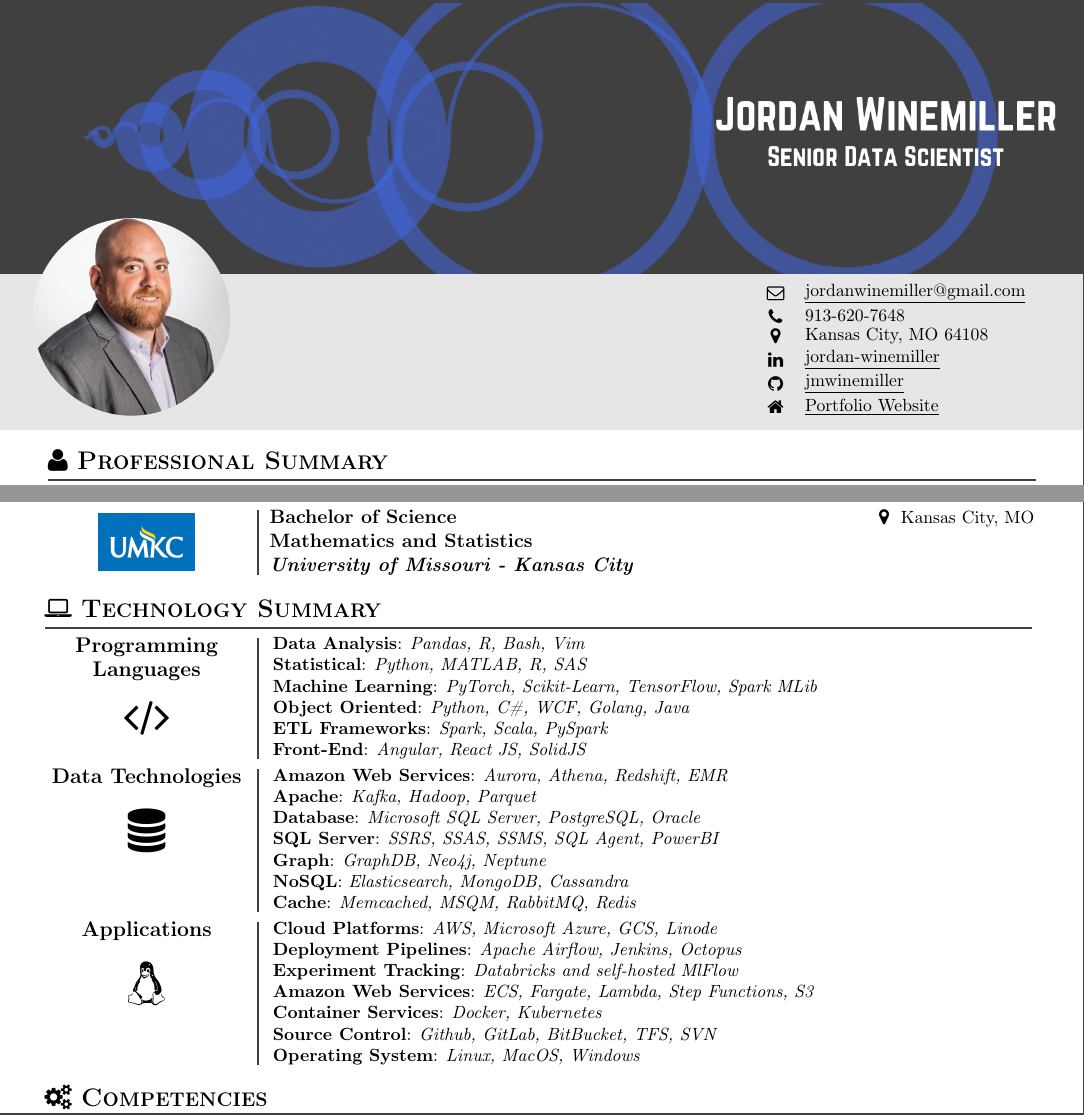
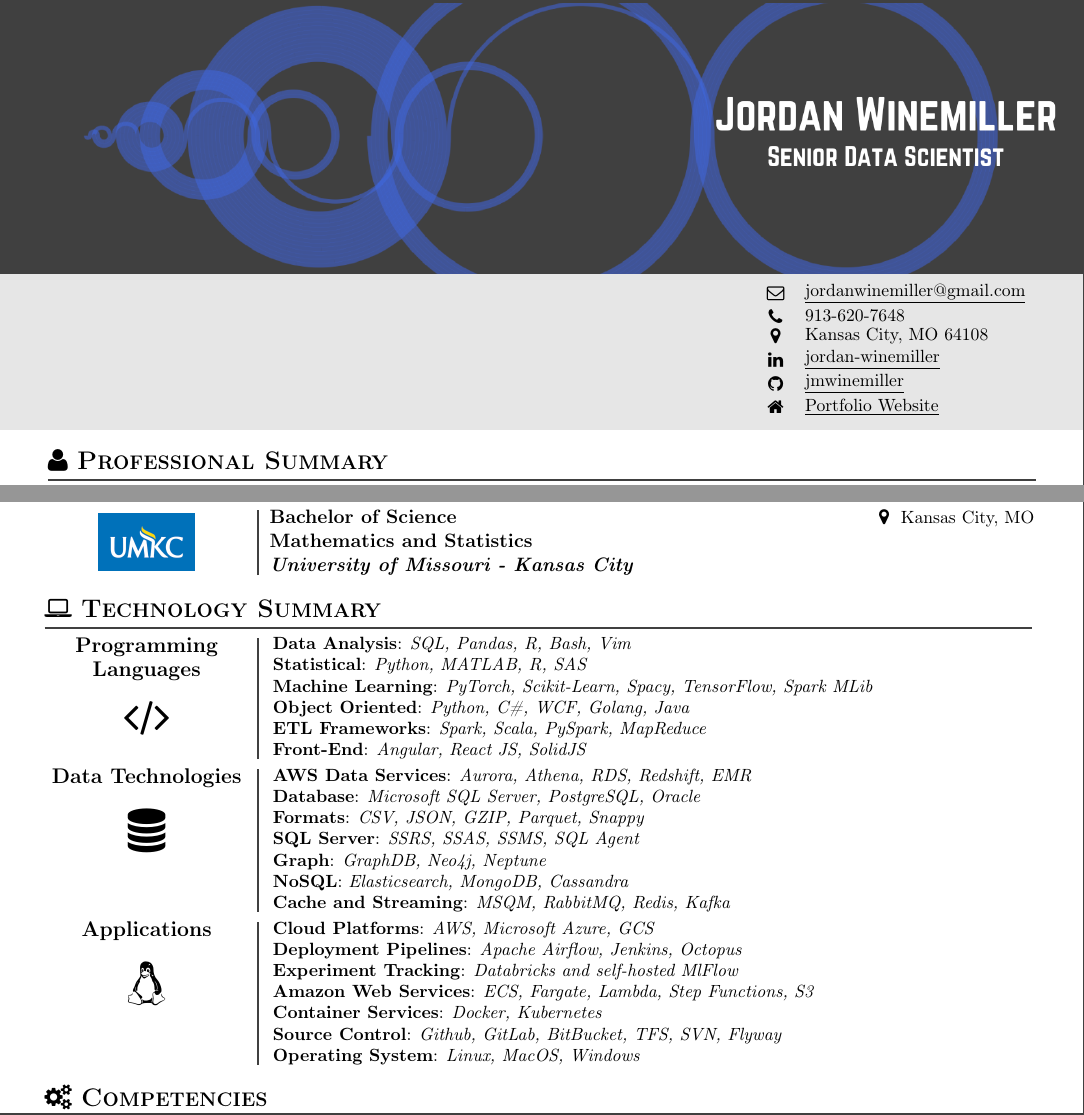
Before and after one commit to jmwinemiller/professional_documents, a LaTeX CV (src/curriculum_vitae/CV.tex, which reads src/curriculum_vitae/sections/technology_summary.tex): two parts of pages 1 and 5 of 7, joined at a grey line, cut so that both start at the same text. Compiled offline with pdfLaTeX.

Commit message:
Removed picture.

```diff
--- a/src/curriculum_vitae/CV.tex
+++ b/src/curriculum_vitae/CV.tex
@@ -24,15 +24,15 @@
         \begin{minipage}{\paperwidth}
             \begin{flushleft}
                 \begin{tikzpicture}
-                    \node[
-                    circle,
-                    minimum size=\cvPictureWidth,
-                    path picture={
-                        \node at (path picture bounding box.center){
-                            \includegraphics[width=\cvPictureWidth
-                            ]{profile_picture_2_reduced}
-                        };
-                    }]
+%                    \node[
+%                    circle,
+%                    minimum size=\cvPictureWidth,
+%                    path picture={
+%                        \node at (path picture bounding box.center){
+%                            \includegraphics[width=\cvPictureWidth
+%                            ]{profile_picture_2_reduced}
+%                        };
+%                    }]
                         {};
                     \hspace*{6.0 in}
                     % \vspace*{2.25 in}
@@ -58,7 +58,7 @@
                         & \node{\underline{\href{http://github.com/jmwinemiller}
                         {jmwinemiller}}};\\
                         \node{\faHome};
-                        & \node{\underline{\href{https://jmwinemiller.github.io/}
+                        & \node{\underline{\href{https://jmwinemiller.github.io/portfolio}
                         {Portfolio Website}}};\\
                     };
                 \end{tikzpicture}
--- a/src/curriculum_vitae/sections/technology_summary.tex
+++ b/src/curriculum_vitae/sections/technology_summary.tex
@@ -7,15 +7,15 @@
 {\faCode}
 {\begin{itemize}
     \item \textbf{Data Analysis}:
-       \emph{Pandas, R, Bash, Vim}
+      \emph{SQL, Pandas, R, Bash, Vim}
     \item \textbf{Statistical}:
       \emph{Python, MATLAB, R, SAS}
     \item \textbf{Machine Learning}:
-       \emph{PyTorch, Scikit-Learn, TensorFlow, Spark MLib}
+      \emph{PyTorch, Scikit-Learn, Spacy, TensorFlow, Spark MLib}
     \item \textbf{Object Oriented}:
       \emph{Python, C\#, WCF, Golang, Java}
     \item \textbf{ETL Frameworks}:
-       \emph{Spark, Scala, PySpark}
+      \emph{Spark, Scala, PySpark, MapReduce}
     \item \textbf{Front-End}:
       \emph{Angular, React JS, SolidJS}
 \end{itemize}}
@@ -26,20 +26,20 @@
 {Data Technologies}
 {\faDatabase}
 {\begin{itemize}
-     \item \textbf{Amazon Web Services}:
-       \emph{Aurora, Athena, Redshift, EMR}
-     \item \textbf{Apache}:
-       \emph{Kafka, Hadoop, Parquet}
+    \item \textbf{AWS Data Services}:
+      \emph{Aurora, Athena, RDS, Redshift, EMR}
     \item \textbf{Database}:
       \emph{Microsoft SQL Server, PostgreSQL, Oracle}
+    \item \textbf{Formats}:
+      \emph{CSV, JSON, GZIP, Parquet, Snappy}
     \item \textbf{SQL Server}:
-       \emph{SSRS, SSAS, SSMS, SQL Agent, PowerBI}
+      \emph{SSRS, SSAS, SSMS, SQL Agent}
     \item \textbf{Graph}:
       \emph{GraphDB, Neo4j, Neptune}
     \item \textbf{NoSQL}:
       \emph{Elasticsearch, MongoDB, Cassandra}
-     \item \textbf{Cache}:
-       \emph{Memcached, MSQM, RabbitMQ, Redis}
+    \item \textbf{Cache and Streaming}:
+      \emph{MSQM, RabbitMQ, Redis, Kafka}
 \end{itemize}}
 
 \vspace*{0.01 in}
@@ -49,7 +49,7 @@
 {\faLinux}
 {\begin{itemize}
     \item \textbf{Cloud Platforms}:
-        \emph{AWS, Microsoft Azure, GCS, Linode}
+      \emph{AWS, Microsoft Azure, GCS}
     \item \textbf{Deployment Pipelines}:
     \emph{Apache Airflow, Jenkins, Octopus}
     \item \textbf{Experiment Tracking}:
@@ -59,7 +59,7 @@
     \item \textbf{Container Services}:
       \emph{Docker, Kubernetes}
     \item \textbf{Source Control}:
-        \emph{Github, GitLab, BitBucket, TFS, SVN}
+      \emph{Github, GitLab, BitBucket, TFS, SVN, Flyway}
     \item \textbf{Operating System}:
       \emph{Linux, MacOS, Windows}
 \end{itemize}}
```
Also changed, not shown: out/CV.pdf. Lines whose indentation alone changed are shown as unchanged.
